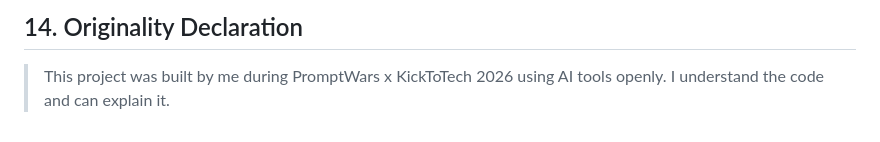
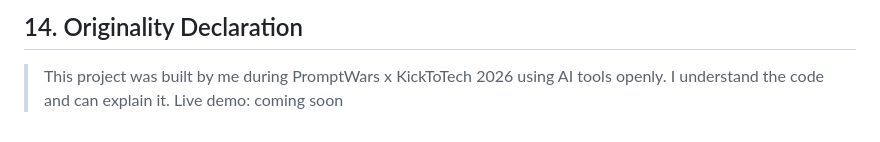
Before and after one commit to SamikshaRaundal23/CanteenLive, a Markdown page: README.md, the part around the change. Drawn GitHub-style.

Commit message:
Add live demo note to README

```diff
--- a/README.md
+++ b/README.md
@@ -152,3 +152,4 @@ voice input in the local language for the uncle · real sales history for better
 
 > This project was built by me during PromptWars x KickToTech 2026 using AI tools openly.
 > I understand the code and can explain it.
+> Live demo: coming soon
```
